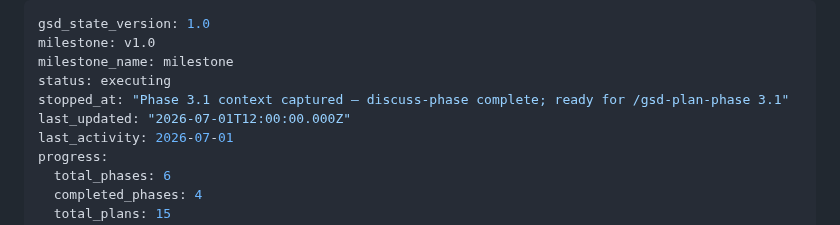
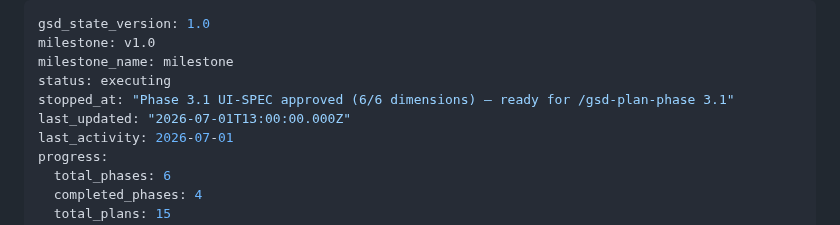
Before and after one commit to Shangrii/Nocturna-Avatars, a Markdown page: .planning/STATE.md, the part around the change. GitHub-like rendering.

Commit message:
docs(03.1): record Phase 3 UI-SPEC session state
Co-Authored-By: Claude Sonnet 4.6 <noreply@anthropic.com>

```diff
--- a/.planning/STATE.md
+++ b/.planning/STATE.md
@@ -3,8 +3,8 @@ gsd_state_version: 1.0
 milestone: v1.0
 milestone_name: milestone
 status: executing
-stopped_at: "Phase 3.1 context captured — discuss-phase complete; ready for /gsd-plan-phase 3.1"
-last_updated: "2026-07-01T12:00:00.000Z"
+stopped_at: "Phase 3.1 UI-SPEC approved (6/6 dimensions) — ready for /gsd-plan-phase 3.1"
+last_updated: "2026-07-01T13:00:00.000Z"
 last_activity: 2026-07-01
 progress:
   total_phases: 6
```
